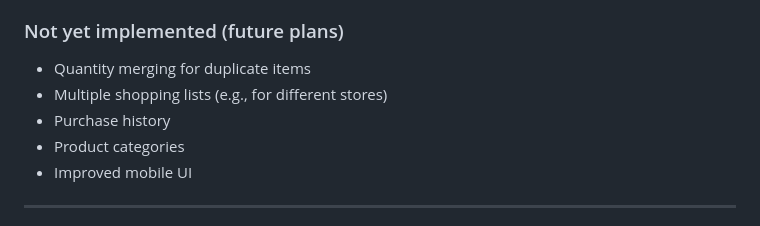
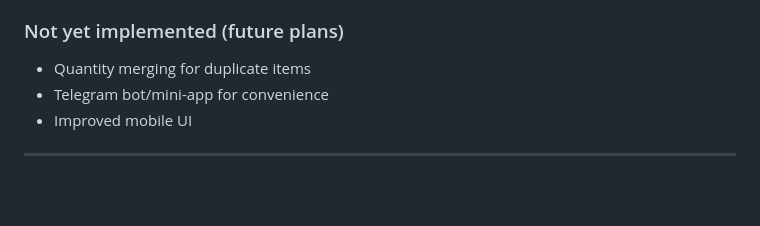
Before and after one commit to kysadakka/se-toolkit-hackathon, a Markdown page: README.md, the part around the change. Rendered like a GitHub page; blank space fills up the shorter version.

Commit message:
Update README.md
update future plans

```diff
--- a/README.md
+++ b/README.md
@@ -40,9 +40,7 @@ A shared shopping list that updates instantly for all family members. When someo
 
 ### Not yet implemented (future plans)
 - Quantity merging for duplicate items
-- Multiple shopping lists (e.g., for different stores)
-- Purchase history
-- Product categories
+- Telegram bot/mini-app for convenience
 - Improved mobile UI
 
 ---
```
